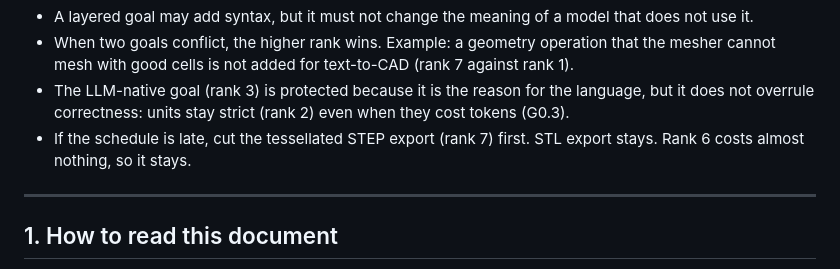
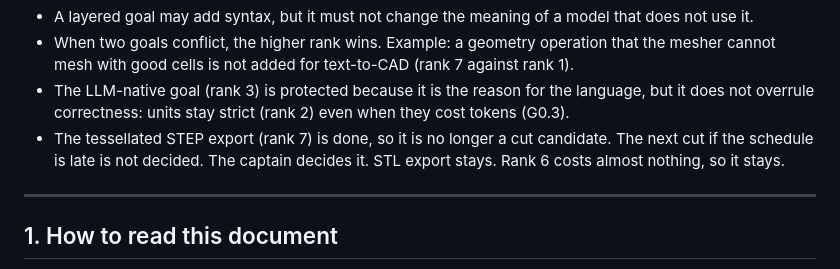
Before and after one commit to yujieteo/skein, a Markdown page: docs/tradeoffs.md, the part around the change. Rendered like a GitHub page.

```diff
--- a/docs/tradeoffs.md
+++ b/docs/tradeoffs.md
@@ -61,8 +61,9 @@ Rules that follow from the ranking:
 - The LLM-native goal (rank 3) is protected because it is the reason for
   the language, but it does not overrule correctness: units stay strict
   (rank 2) even when they cost tokens (G0.3).
-- If the schedule is late, cut the tessellated STEP export (rank 7) first.
-  STL export stays. Rank 6 costs almost nothing, so
+- The tessellated STEP export (rank 7) is done, so it is no longer a cut
+  candidate. The next cut if the schedule is late is not decided. The
+  captain decides it. STL export stays. Rank 6 costs almost nothing, so
   it stays.
 
 ---
```
Also changed, not shown: docs/roadmap.md (+1 -1 lines).
